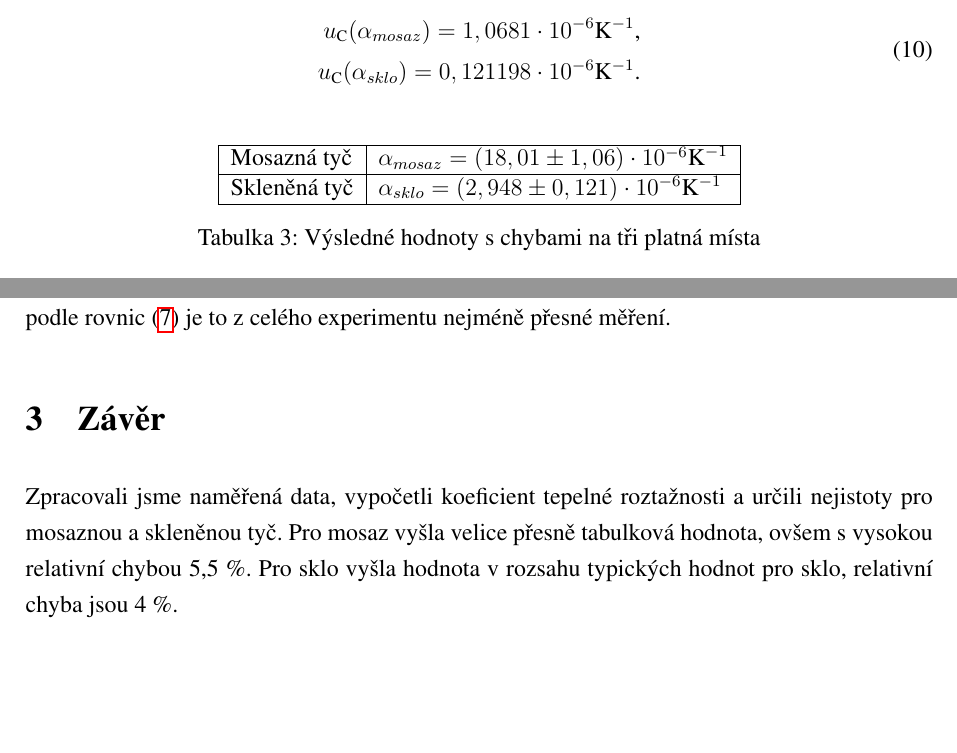
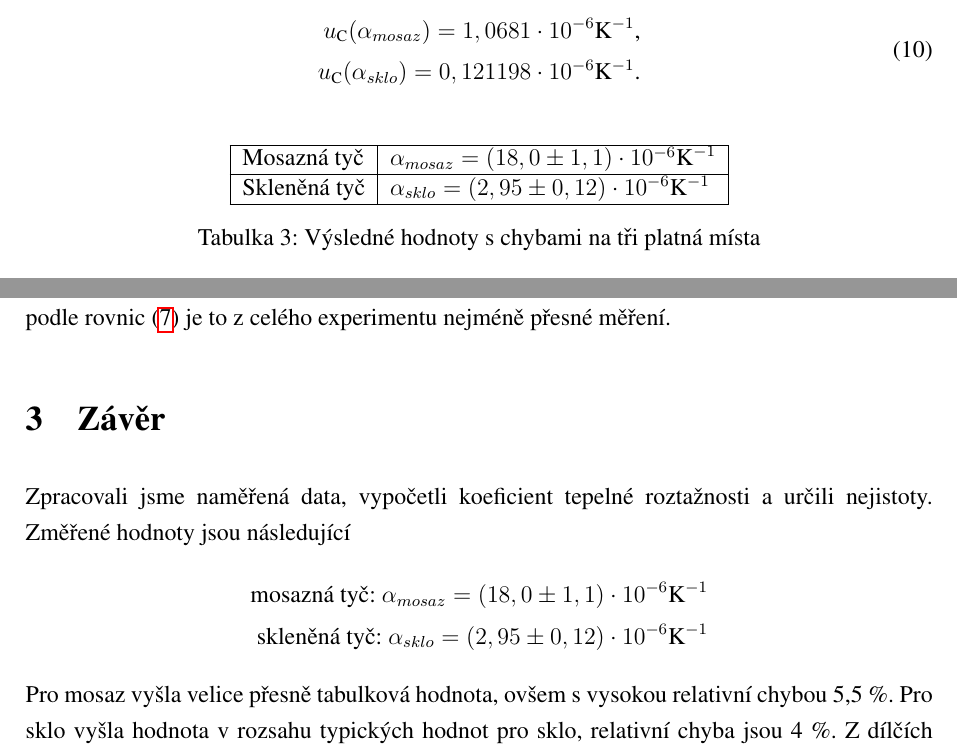
Before and after one commit to vmichal/laborky-fy2, a LaTeX document (main.tex): two parts of pages 9 and 10 of 11, joined at a grey line, cut so that both start at the same text, the shorter picture padded with empty space. Compiled offline with pdfLaTeX.

Commit message:
Pouze dve vyznamne cislice chyby.

```diff
--- a/main.tex
+++ b/main.tex
@@ -359,8 +359,8 @@ Pomocí zákona šíření nejistot podle \cite{url:konicek} hledáme kombinovan
   \centering
   \begin{tabular}{|l|l|}
     \hline
-    Mosazná tyč & $\alpha_{mosaz} = (18,01 \pm 1,06) \cdot 10^{-6} \text{K}^{-1}$\\\hline
-    Skleněná tyč & $\alpha_{sklo} = (2,948 \pm 0,121) \cdot 10^{-6} \text{K}^{-1}$\\\hline
+    Mosazná tyč & $\alpha_{mosaz} = (18,0 \pm 1,1) \cdot 10^{-6} \text{K}^{-1}$\\\hline
+    Skleněná tyč & $\alpha_{sklo} = (2,95 \pm 0,12) \cdot 10^{-6} \text{K}^{-1}$\\\hline
   \end{tabular}
   \caption{Výsledné hodnoty s chybami na tři platná místa}
   \label{tab:final}
@@ -374,9 +374,14 @@ Znepokojivá je vysoká chyba měření, která má potenciál zneplatnit posled
 
 \section{Závěr}
 \label{ch:zaver}
-Zpracovali jsme naměřená data, vypočetli koeficient tepelné roztažnosti a~určili nejistoty pro mosaznou a skleněnou tyč. Pro mosaz vyšla velice přesně tabulková hodnota, ovšem s vysokou relativní chybou 5,5~\%. Pro sklo vyšla hodnota v rozsahu typických hodnot pro sklo, relativní chyba jsou 4~\%.
-
-Z dílčích nejistot ze vzorce \ref{eq:nejistotamain} se jako zdroj největší chyby ukazuje digitální teploměr, další chyba je způsobena chybami v modelu fyzikálního experimentu.
+Zpracovali jsme naměřená data, vypočetli koeficient tepelné roztažnosti a~určili nejistoty. Změřené hodnoty jsou následující
+\begin{equation*}
+  \begin{split}
+    \text{mosazná tyč:}~\alpha_{mosaz} = (18,0 \pm 1,1) \cdot 10^{-6} \text{K}^{-1} \\
+    \text{skleněná tyč:}~\alpha_{sklo} = (2,95 \pm 0,12) \cdot 10^{-6} \text{K}^{-1}
+  \end{split}
+\end{equation*}
+Pro mosaz vyšla velice přesně tabulková hodnota, ovšem s vysokou relativní chybou 5,5~\%. Pro sklo vyšla hodnota v rozsahu typických hodnot pro sklo, relativní chyba jsou 4~\%. Z dílčích nejistot ze vzorce \ref{eq:nejistotamain} se jako zdroj největší chyby ukazuje digitální teploměr, další chyba je způsobena chybami v modelu fyzikálního experimentu.
 
 %--- LITERATURA a~ZDROJE (povinne) ---
 \clearpage
```
